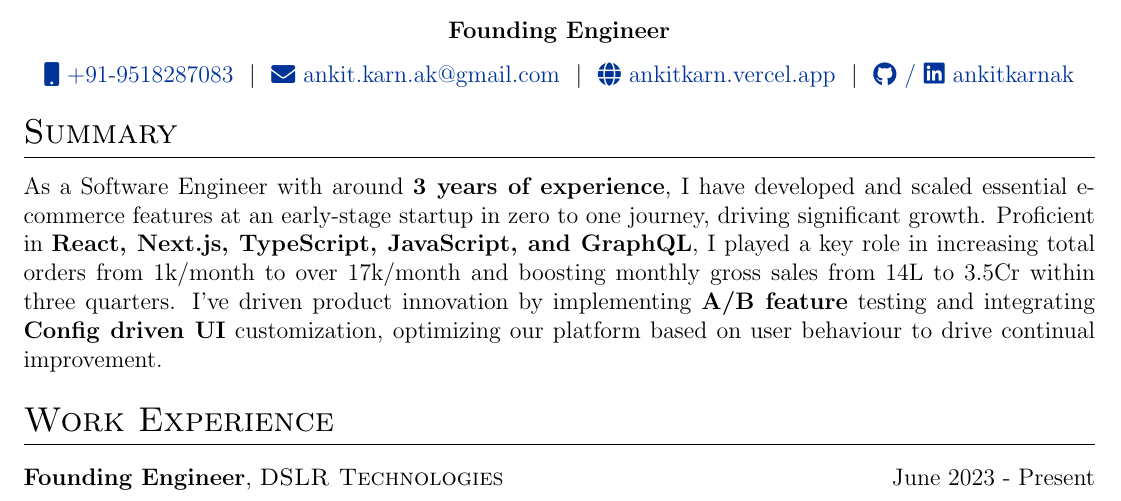
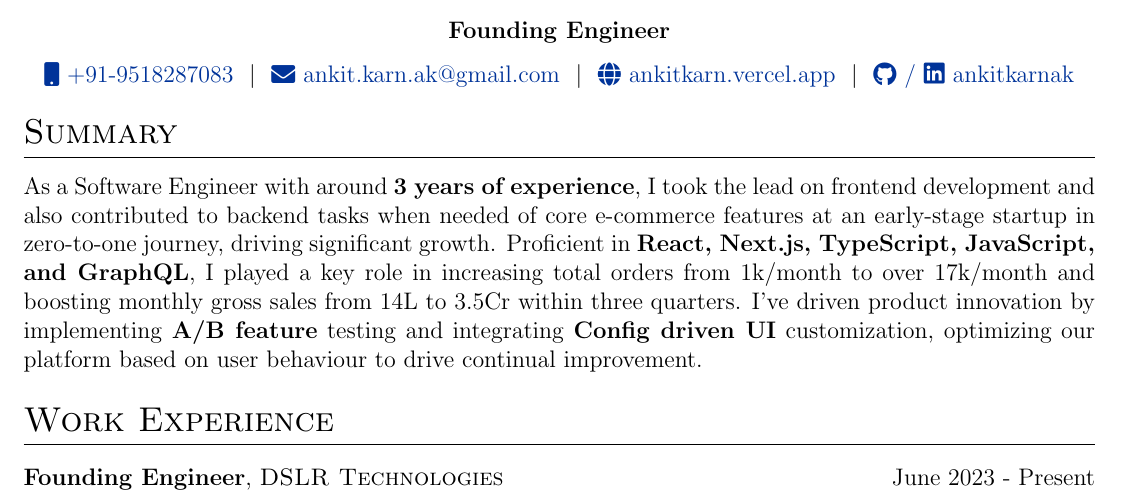
Before and after one commit to AnkitKarnAK/autoCV, a LaTeX CV (cv.tex): part of the page, cut so that both start at the same text. Compiled offline with pdfLaTeX.

Commit message:
Updated summary

```diff
--- a/cv.tex
+++ b/cv.tex
@@ -121,7 +121,7 @@
 % SUMMARY
 %----------------------------------------------------------------------------------------
 \section{Summary}
-As a Software Engineer with around \textbf{3 years of experience}, I have developed and scaled essential e-commerce features at an early-stage startup in zero to one journey, driving significant growth. Proficient in \textbf{React, Next.js, TypeScript, JavaScript, and GraphQL}, I played a key role in increasing total orders from 1k/month to over 17k/month and boosting monthly gross sales from 14L to 3.5Cr within three quarters. I've driven product innovation by implementing \textbf{A/B feature} testing and integrating \textbf{Config driven UI} customization, optimizing our platform based on user behaviour to drive continual improvement.
+As a Software Engineer with around \textbf{3 years of experience}, I took the lead on frontend development and also contributed to backend tasks when needed of core e-commerce features at an early-stage startup in zero-to-one journey, driving significant growth. Proficient in \textbf{React, Next.js, TypeScript, JavaScript, and GraphQL}, I played a key role in increasing total orders from 1k/month to over 17k/month and boosting monthly gross sales from 14L to 3.5Cr within three quarters. I've driven product innovation by implementing \textbf{A/B feature} testing and integrating \textbf{Config driven UI} customization, optimizing our platform based on user behaviour to drive continual improvement.
 
 %----------------------------------------------------------------------------------------
 % WORK EXPERIENCE
```
